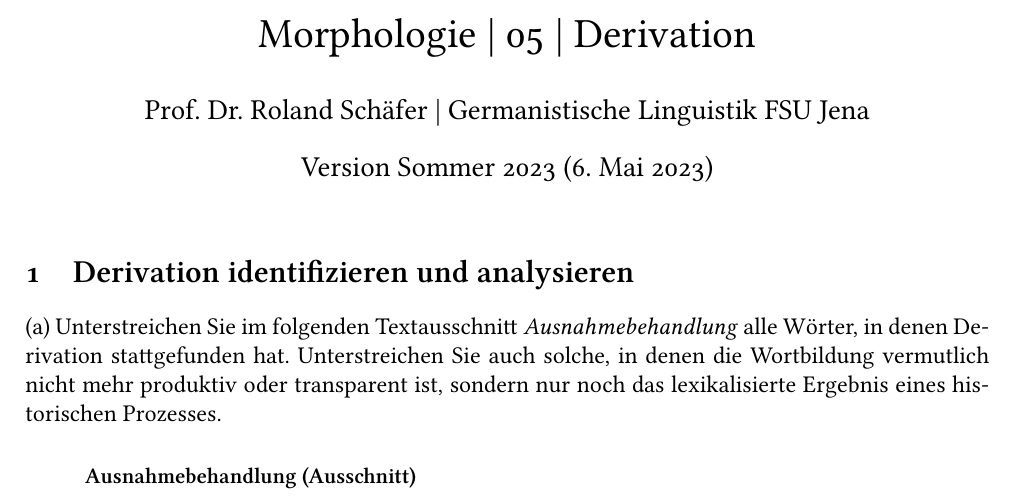
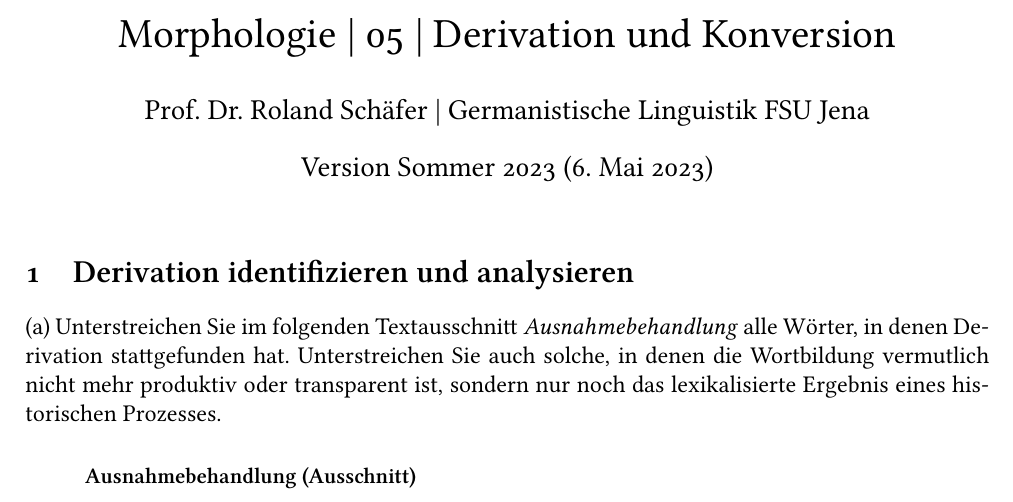
Before and after one commit to rsling/VL-Morphologie, a LaTeX problem sheet (exercises/05-derivation.tex): part of page 1 of 3, cut so that both start at the same text. The pictures show the PDF file exercises/05-derivation.pdf that the author committed with the source.

Commit message:
Ex. wk. 5 done.

```diff
--- a/exercises/05-derivation.tex
+++ b/exercises/05-derivation.tex
@@ -111,7 +111,7 @@
 
 
 \author{Prof.\ Dr.\ Roland Schäfer | Germanistische Linguistik FSU Jena}
-\title{Morphologie | 05 | Derivation}
+\title{Morphologie | 05 | Derivation und Konversion}
 \date{Version Sommer 2023 (\today)}
 
 
```
Also changed, not shown: exercises/05-derivation.pdf.
